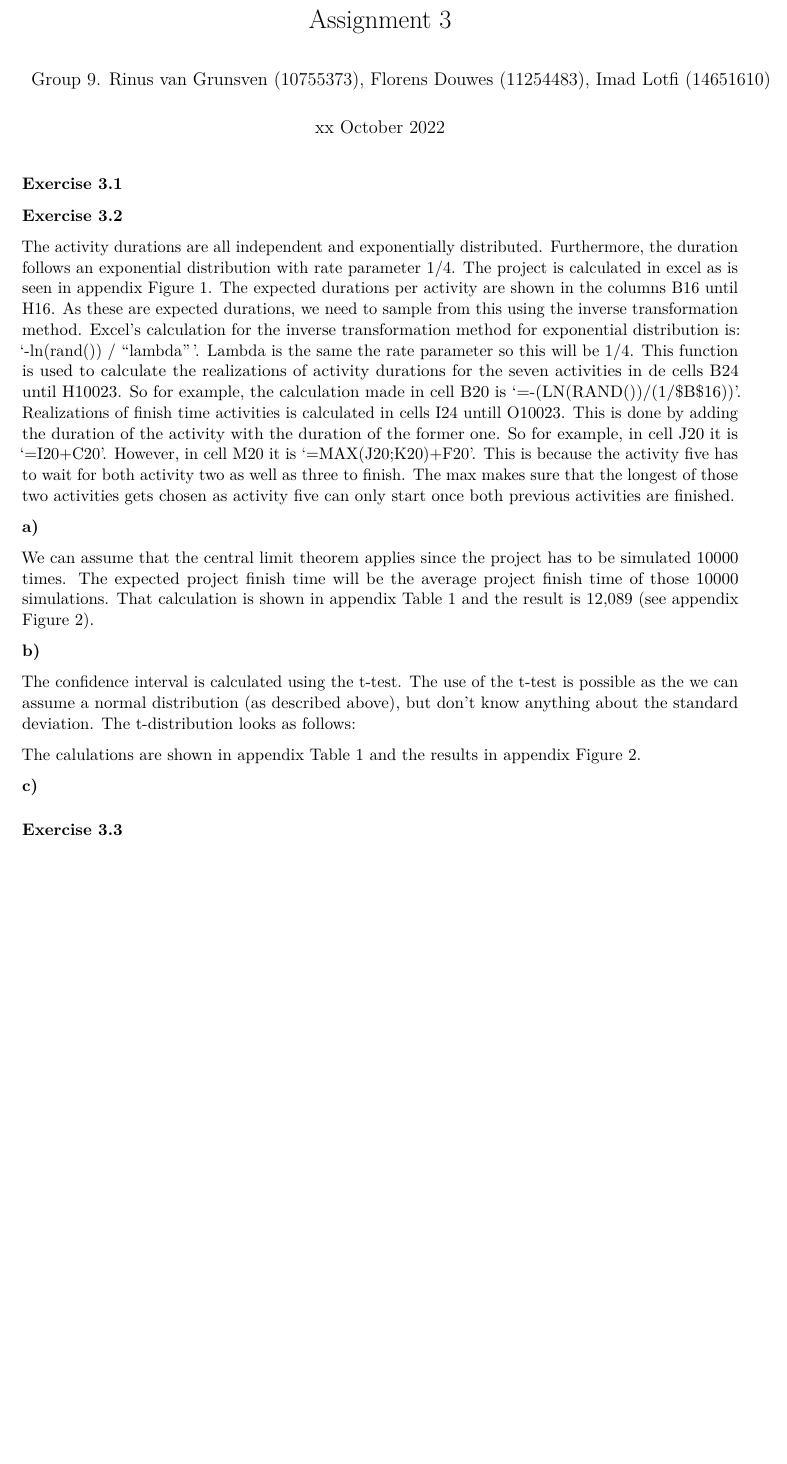
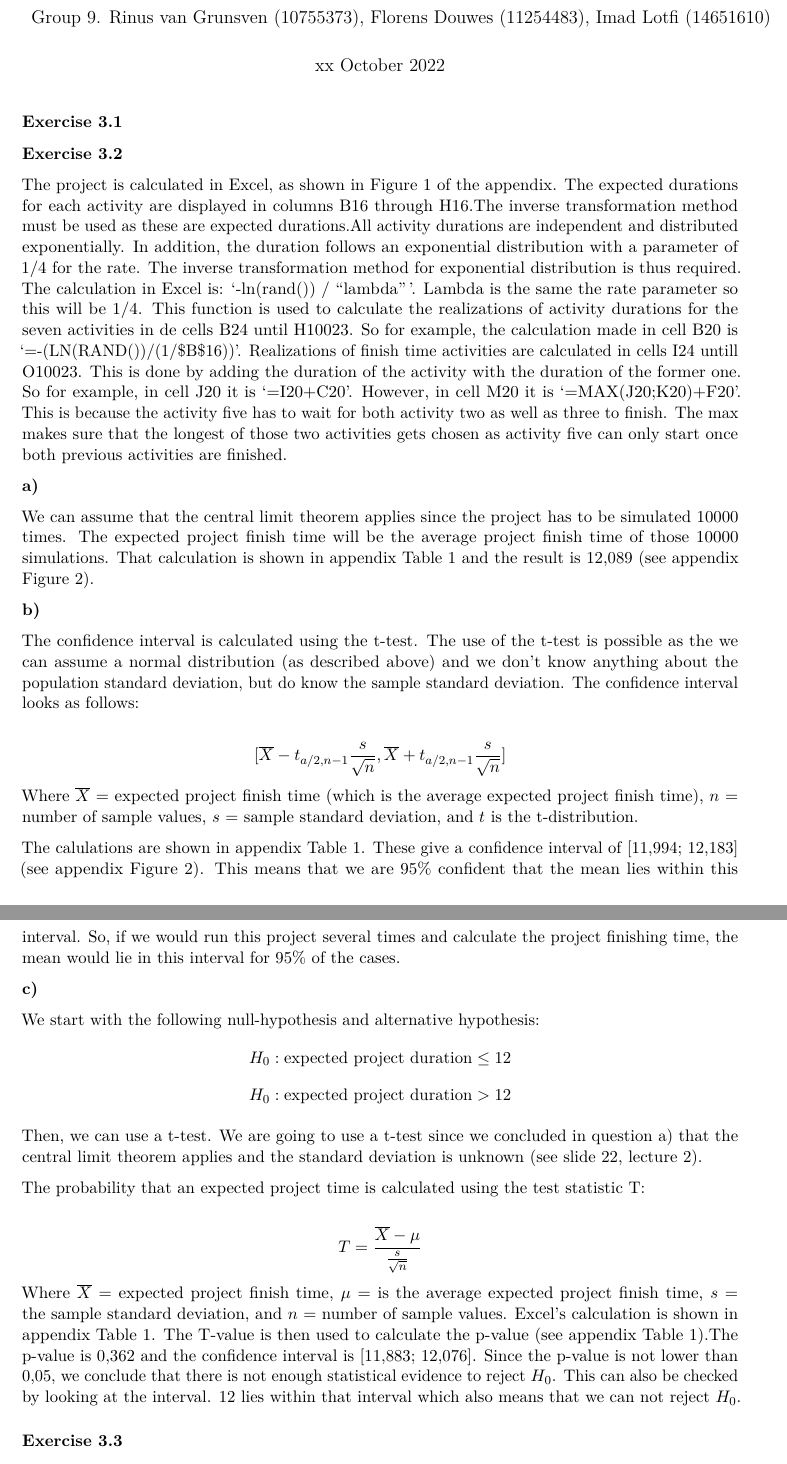
Before and after one commit to rinusvangrunsven/SSO-group26, an R Markdown document (assignment3/assignment3.Rmd): part of page 1 of 8 before the commit and two parts of pages 1 and 2 of 9 after it, the two joined at a grey line, cut at the place of the change, the shorter picture padded with empty space. Rendered offline with R 4.5, knitr and Pandoc, then LaTeX, with nearby package versions.

Commit message:
Finished exercise 3,2

```diff
--- a/assignment3/assignment3.Rmd
+++ b/assignment3/assignment3.Rmd
@@ -15,9 +15,8 @@ editor_options:
 
 ### Exercise 3.2
 
-The activity durations are all independent and exponentially distributed. Furthermore, the duration follows an exponential distribution with rate parameter 1/4.
-The project is calculated in excel as is seen in appendix Figure 1. The expected durations per activity are shown in the columns B16 until H16. As these are expected durations, we need to sample from this using the inverse transformation method. Excel's calculation for the inverse transformation method for exponential distribution is: '-ln(rand()) / “lambda”'. Lambda is the same the rate parameter so this will be 1/4.
-This function is used to calculate the realizations of activity durations for the seven activities in de cells B24 until H10023. So for example, the calculation made in cell B20 is '=-(LN(RAND())/(1/$B$16))'. Realizations of finish time activities is calculated in cells I24 untill O10023. This is done by adding the duration of the activity with the duration of the former one. So for example, in cell J20 it is '=I20+C20'. However, in cell M20 it is '=MAX(J20;K20)+F20'. This is because the activity five has to wait for both activity two as well as three to finish. The max makes sure that the longest of those two activities gets chosen as activity five can only start once both previous activities are finished.
+The project is calculated in Excel, as shown in Figure 1 of the appendix. The expected durations for each activity are displayed in columns B16 through H16.The inverse transformation method must be used as these are expected durations.All activity durations are independent and distributed exponentially. In addition, the duration follows an exponential distribution with a parameter of 1/4 for the rate. The inverse transformation method for exponential distribution is thus required. The calculation in Excel is: '-ln(rand()) / “lambda”'. Lambda is the same the rate parameter so this will be 1/4.
+This function is used to calculate the realizations of activity durations for the seven activities in de cells B24 until H10023. So for example, the calculation made in cell B20 is '=-(LN(RAND())/(1/$B$16))'. Realizations of finish time activities are calculated in cells I24 untill O10023. This is done by adding the duration of the activity with the duration of the former one. So for example, in cell J20 it is '=I20+C20'. However, in cell M20 it is '=MAX(J20;K20)+F20'. This is because the activity five has to wait for both activity two as well as three to finish. The max makes sure that the longest of those two activities gets chosen as activity five can only start once both previous activities are finished.
 
 **a)**
 
@@ -26,19 +25,39 @@ We can assume that the central limit theorem applies since the project has to be
 
 **b)**
 
-The confidence interval is calculated using the t-test. The use of the t-test is possible as the we can assume a normal distribution (as described above), but don't know anything about the standard deviation. The t-distribution looks as follows:
+The confidence interval is calculated using the t-test. The use of the t-test is possible as the we can assume a normal distribution (as described above) and we don't know anything about the population standard deviation, but do know the sample standard deviation. The confidence interval looks as follows:
 
-<!-- $$ -->
-<!-- \hat p - E < p < \hat p + E \text{ where }E = z_{a/2}\sqrt{\frac{\hat p \hat q}{n}} -->
-<!-- $$ -->
-<!-- where $p$ = population proportion, $\hat p$ = sample proportion, $n$ = number of sample values, $E$ = margin of error, and $z_{a/2}$ is the z-score. -->
+$$
+[\overline X - t_{a/2, n - 1}\frac{s}{\sqrt{n}}, \overline X + t_{a/2, n - 1}\frac{s}{\sqrt{n}}]
+$$
+Where $\overline X$ = expected project finish time (which is the average expected project finish time), $n$ = number of sample values, $s$ = sample standard deviation, and $t$ is the t-distribution.
 
-The calulations are shown in appendix Table 1 and the results in appendix Figure 2.
+The calulations are shown in appendix Table 1. These give a confidence interval of [11,994; 12,183] (see appendix Figure 2).
+This means that we are 95% confident that the mean lies within this interval. So, if we would run this project several times and calculate the project finishing time, the mean would lie in this interval for 95% of the cases.
+
+**c)**
+
+We start with the following null-hypothesis and alternative hypothesis:
+$$
+H_0: \text{expected project duration} \le 12
+$$
+$$
+H_0: \text{expected project duration} > 12
+$$
+
+Then, we can use a t-test. We are going to use a t-test since we concluded in question a) that the central limit theorem applies and the standard deviation is unknown (see slide 22, lecture 2).
+
+
+The probability that an expected project time is calculated using the test statistic T:
+
+$$
+T = \frac{\overline X - \mu}{\frac{s}{\sqrt{n}}}
+$$
+Where $\overline X$ = expected project finish time, $\mu$ = is the average expected project finish time, $s$ = the sample standard deviation, and $n$ = number of sample values.
+Excel's calculation is shown in appendix Table 1. The T-value is then used to calculate the p-value (see appendix Table 1).The p-value is 0,362 and the confidence interval is [11,883; 12,076]. Since the p-value is not lower than 0,05, we conclude that there is not enough statistical evidence to reject $H_0$. This can also be checked by looking at the interval. 12 lies within that interval which also means that we can not reject $H_0$.
 
 
 
-
-**c)**
 
 
 
```
Also changed, not shown: assignment3/assignment3.pdf, assignment3/exercise3,2c.png (added), assignment3/assignment3.Rmd (7 more changed lines).
